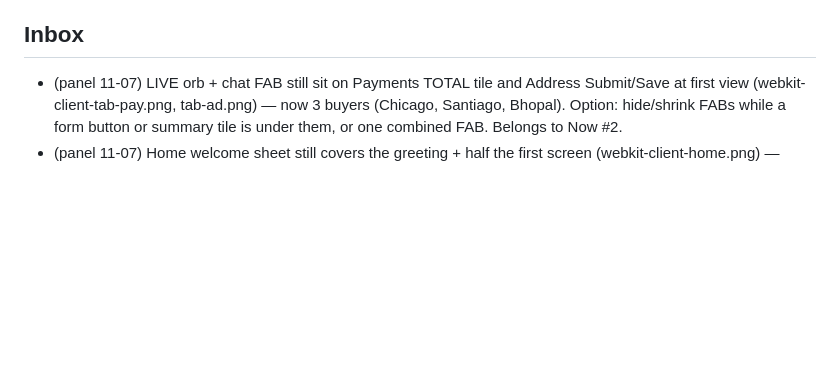
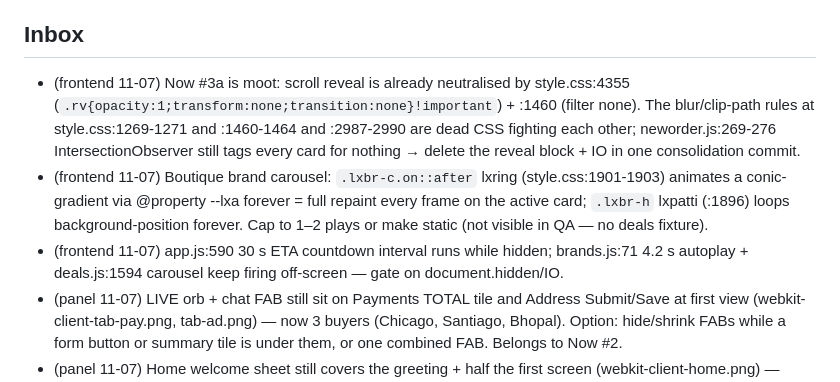
Before and after one commit to jeetnathavani37-dev/luxella-scraper, a Markdown page: tools/agents/BACKLOG.md, the part around the change. Drawn GitHub-style; blank space fills up the shorter version.

Commit message:
frontend: notebook + backlog inbox 07 Nov (endless anims 146→90, QA 42367046885)
Co-Authored-By: Claude Opus 5.5 <noreply@anthropic.com>
Claude-Session: https://claude.ai/code/session_01BTMoyWgmMchm2cVZp7HBrd

```diff
--- a/tools/agents/BACKLOG.md
+++ b/tools/agents/BACKLOG.md
@@ -52,6 +52,9 @@ _Re-ordered by chief 2026-11-06 22:45 IST. Ledger 26h: watchdog 9, backend 4, pa
 - Hourly QA cron is sparse: 3 schedule runs in ~18 h (02:30, 09:51, 16:39 UTC) — GitHub drops `:07` crons; try another minute or an external trigger (protected .github/).
 
 ## Inbox
+- (frontend 11-07) Now #3a is moot: scroll reveal is already neutralised by style.css:4355 (`.rv{opacity:1;transform:none;transition:none}!important`) + :1460 (filter none). The blur/clip-path rules at style.css:1269-1271 and :1460-1464 and :2987-2990 are dead CSS fighting each other; neworder.js:269-276 IntersectionObserver still tags every card for nothing → delete the reveal block + IO in one consolidation commit.
+- (frontend 11-07) Boutique brand carousel: `.lxbr-c.on::after` lxring (style.css:1901-1903) animates a conic-gradient via @property --lxa forever = full repaint every frame on the active card; `.lxbr-h` lxpatti (:1896) loops background-position forever. Cap to 1–2 plays or make static (not visible in QA — no deals fixture).
+- (frontend 11-07) app.js:590 30 s ETA countdown interval runs while hidden; brands.js:71 4.2 s autoplay + deals.js:1594 carousel keep firing off-screen — gate on document.hidden/IO.
 - (panel 11-07) LIVE orb + chat FAB still sit on Payments TOTAL tile and Address Submit/Save at first view (webkit-client-tab-pay.png, tab-ad.png) — now 3 buyers (Chicago, Santiago, Bhopal). Option: hide/shrink FABs while a form button or summary tile is under them, or one combined FAB. Belongs to Now #2.
 - (panel 11-07) Home welcome sheet still covers the greeting + half the first screen (webkit-client-home.png) — Bhopal, Amsterdam. Now #2.
 - (panel 11-07, business) Named advisor / "Call me" / same-day reply — now 14 buyers over 4 panels (11-07: Bhopal, Panaji, Cairo). Gift-to-address + arrival date (Chicago) and USD hint + pay in parts (Santiago) repeat again.
```
Also changed, not shown: 1 other file.
